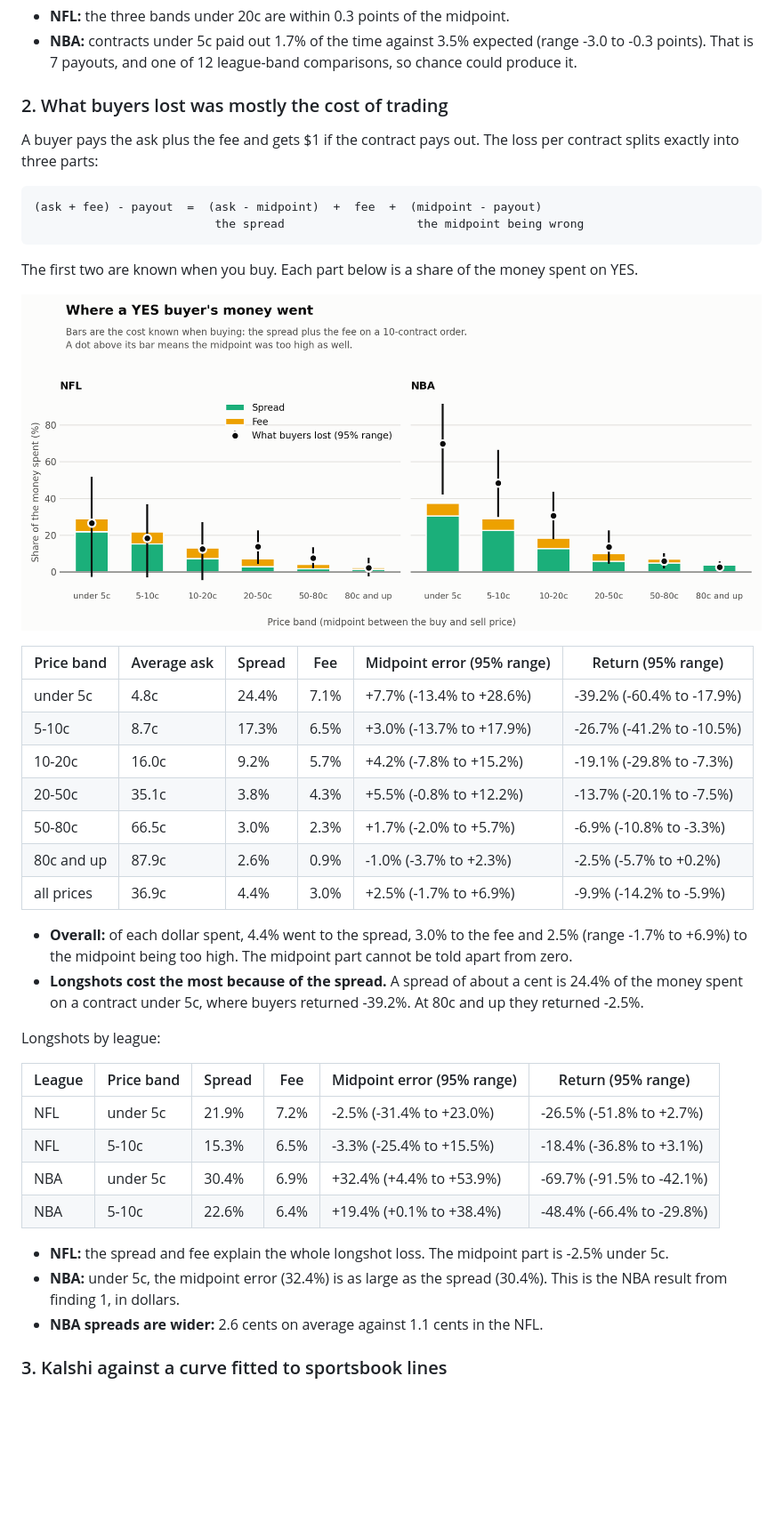
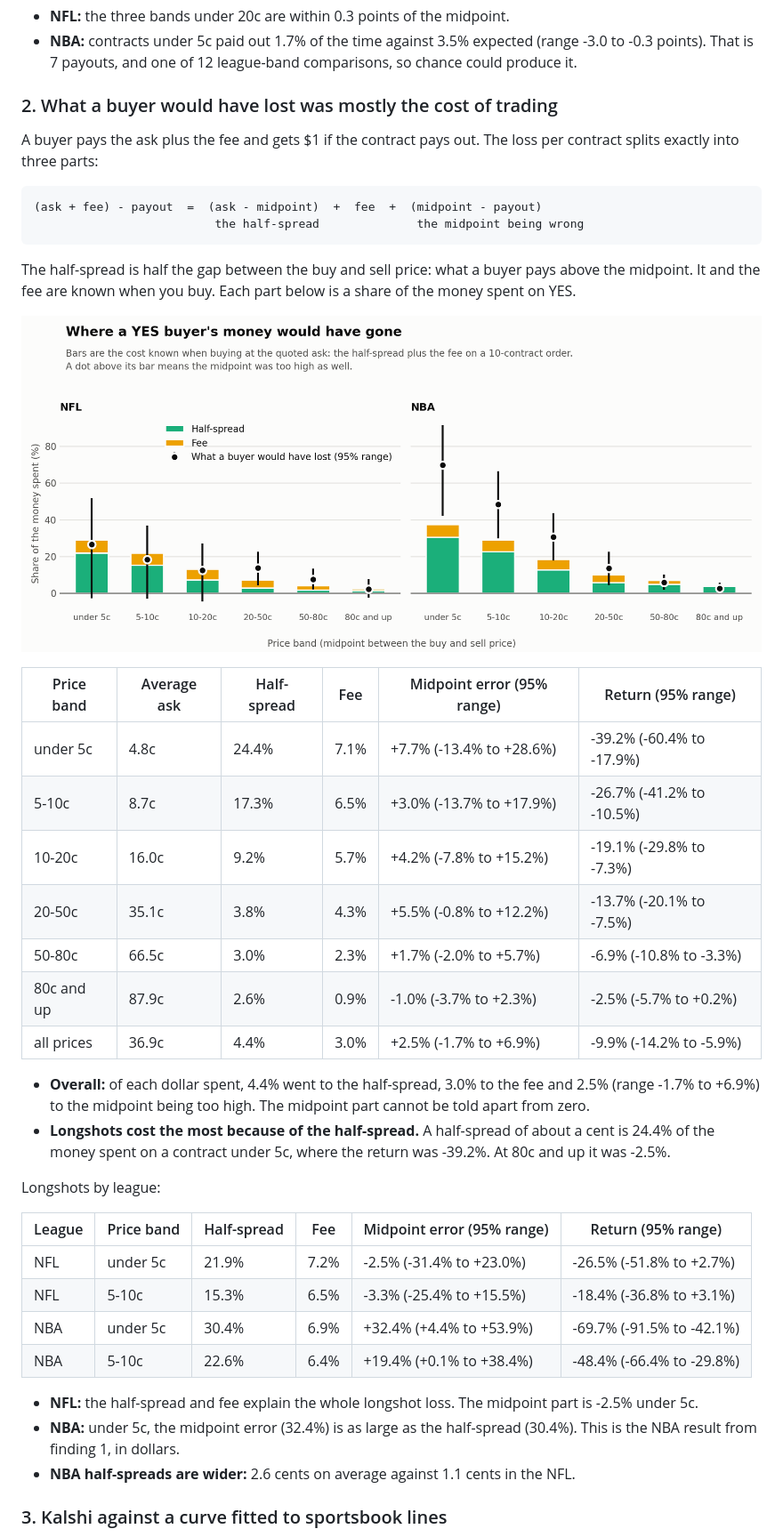
Before and after one commit to HarrisonHong21/kalshi-actual-vs-expected, a Markdown page: README.md, the part around one of its changes. Shown at 89% size. Drawn GitHub-style; pictures changed too: charts/cost_split.png; blank space fills up the shorter version.

```diff
--- a/README.md
+++ b/README.md
@@ -109,13 +142,15 @@ The two leagues differ:
 - **NBA:** contracts under 5c paid out 1.7% of the time against 3.5% expected (range -3.0 to -0.3
   points). That is 7 payouts, and one of 12 league-band comparisons, so chance could produce it.
 
-### 2. What buyers lost was mostly the cost of trading
+### 2. What a buyer would have lost was mostly the cost of trading
 
 A buyer pays the ask plus the fee and gets $1 if the contract pays out. The loss per contract
 splits exactly into three parts:
 
     (ask + fee) - payout  =  (ask - midpoint)  +  fee  +  (midpoint - payout)
-                              the spread                   the midpoint being wrong
+                              the half-spread              the midpoint being wrong
 
-The first two are known when you buy. Each part below is a share of the money spent on YES.
+The half-spread is half the gap between the buy and sell price: what a buyer pays above the
+midpoint. It and the fee are known when you buy. Each part below is a share of the money spent
+on YES.
 
@@ -123,5 +158,5 @@ The first two are known when you buy. Each part below is a share of the money sp
 
-| Price band | Average ask | Spread | Fee | Midpoint error (95% range) | Return (95% range) |
+| Price band | Average ask | Half-spread | Fee | Midpoint error (95% range) | Return (95% range) |
 |---|---|---|---|---|---|
 | under 5c | 4.8c | 24.4% | 7.1% | +7.7% (-13.4% to +28.6%) | -39.2% (-60.4% to -17.9%) |
 | 5-10c | 8.7c | 17.3% | 6.5% | +3.0% (-13.7% to +17.9%) | -26.7% (-41.2% to -10.5%) |
@@ -131,24 +166,24 @@ The first two are known when you buy. Each part below is a share of the money sp
 | 80c and up | 87.9c | 2.6% | 0.9% | -1.0% (-3.7% to +2.3%) | -2.5% (-5.7% to +0.2%) |
 | all prices | 36.9c | 4.4% | 3.0% | +2.5% (-1.7% to +6.9%) | -9.9% (-14.2% to -5.9%) |
 
-- **Overall:** of each dollar spent, 4.4% went to the spread, 3.0% to the fee and 2.5% (range
+- **Overall:** of each dollar spent, 4.4% went to the half-spread, 3.0% to the fee and 2.5% (range
   -1.7% to +6.9%) to the midpoint being too high. The midpoint part cannot be told apart from zero.
-- **Longshots cost the most because of the spread.** A spread of about a cent is 24.4% of the
-  money spent on a contract under 5c, where buyers returned -39.2%. At 80c and up they returned -2.5%.
+- **Longshots cost the most because of the half-spread.** A half-spread of about a cent is 24.4%
+  of the money spent on a contract under 5c, where the return was -39.2%. At 80c and up it was -2.5%.
 
 Longshots by league:
 
-| League | Price band | Spread | Fee | Midpoint error (95% range) | Return (95% range) |
+| League | Price band | Half-spread | Fee | Midpoint error (95% range) | Return (95% range) |
 |---|---|---|---|---|---|
 | NFL | under 5c | 21.9% | 7.2% | -2.5% (-31.4% to +23.0%) | -26.5% (-51.8% to +2.7%) |
 | NFL | 5-10c | 15.3% | 6.5% | -3.3% (-25.4% to +15.5%) | -18.4% (-36.8% to +3.1%) |
 | NBA | under 5c | 30.4% | 6.9% | +32.4% (+4.4% to +53.9%) | -69.7% (-91.5% to -42.1%) |
 | NBA | 5-10c | 22.6% | 6.4% | +19.4% (+0.1% to +38.4%) | -48.4% (-66.4% to -29.8%) |
 
-- **NFL:** the spread and fee explain the whole longshot loss. The midpoint part is -2.5% under 5c.
-- **NBA:** under 5c, the midpoint error (32.4%) is as large as the spread (30.4%). This is the
-  NBA result from finding 1, in dollars.
-- **NBA spreads are wider:** 2.6 cents on average against 1.1 cents in the NFL.
+- **NFL:** the half-spread and fee explain the whole longshot loss. The midpoint part is -2.5% under 5c.
+- **NBA:** under 5c, the midpoint error (32.4%) is as large as the half-spread (30.4%). This is
+  the NBA result from finding 1, in dollars.
+- **NBA half-spreads are wider:** 2.6 cents on average against 1.1 cents in the NFL.
 
 ### 3. Kalshi against a curve fitted to sportsbook lines
 
```
Also changed, not shown: other parts of README.md (+64 -12 lines), output/tables.md (+28 -2 lines), 7 other files.
